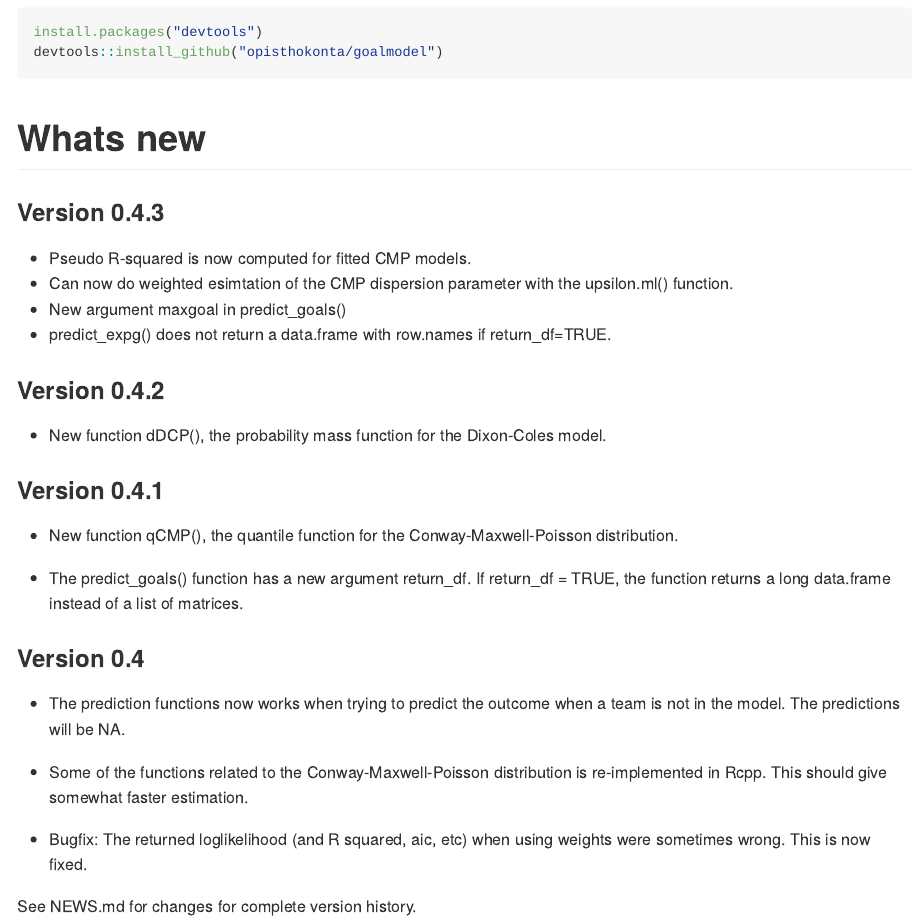
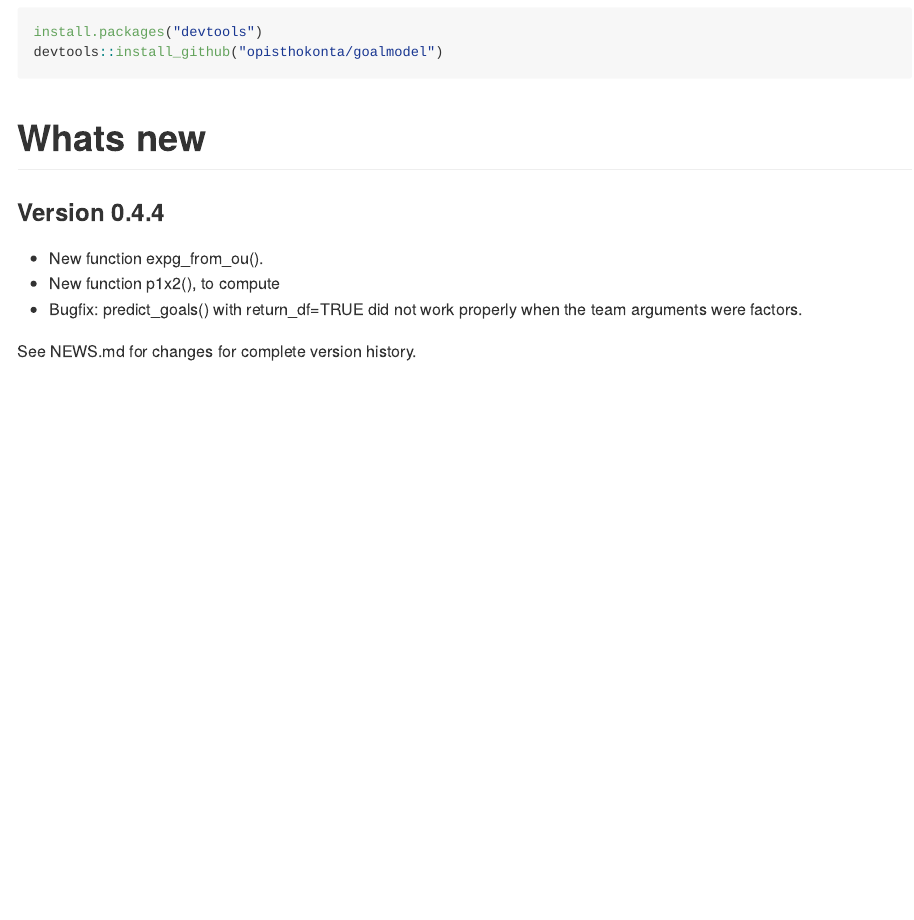
Before and after one commit to opisthokonta/goalmodel, an R Markdown document (README.Rmd): the page in a window 1100 px wide, from 260 px down. The pictures show the output file README.md that the author committed with the source, drawn offline in the style of GitHub.

Commit message:
Update to version 0.4.4

```diff
--- a/NEWS.md
+++ b/NEWS.md
@@ -1,3 +1,10 @@
+# Version 0.4.4
+
+ * New function expg_from_ou().
+ * New function p1x2().
+ * Bugfix: predict_goals() with return_df=TRUE did not work properly when the team arguments were factors.
+
+
 
 # Version 0.4.3
 
--- a/README.Rmd
+++ b/README.Rmd
@@ -23,27 +23,11 @@ devtools::install_github("opisthokonta/goalmodel")
 
 # Whats new
 
-### Version 0.4.3
+### Version 0.4.4
 
-* Pseudo R-squared is now computed for fitted CMP models.
-* Can now do weighted esimtation of the CMP dispersion parameter with the upsilon.ml() function.
-* New argument maxgoal in predict_goals()
-* predict_expg() does not return a data.frame with row.names if return_df=TRUE.
-
-### Version 0.4.2
-* New function dDCP(), the probability mass function for the Dixon-Coles model.
-
-### Version 0.4.1
-* New function qCMP(), the quantile function for the Conway-Maxwell-Poisson distribution.
-
-* The predict_goals() function has a new argument return_df. If return_df = TRUE, the function returns a long data.frame instead of a list of matrices.
-
-### Version 0.4
-* The prediction functions now works when trying to predict the outcome when a team is not in the model. The predictions will be NA.
-
-* Some of the functions related to the Conway-Maxwell-Poisson distribution is re-implemented in Rcpp. This should give somewhat faster estimation.
-
-* Bugfix: The returned loglikelihood (and R squared, aic, etc) when using weights were sometimes wrong. This is now fixed.
+* New function expg_from_ou().
+* New function p1x2(), to compute
+* Bugfix: predict_goals() with return_df=TRUE did not work properly when the team arguments were factors.
 
 
 See NEWS.md for changes for complete version history.
```
Also changed, not shown: README.md, 2 other files.
